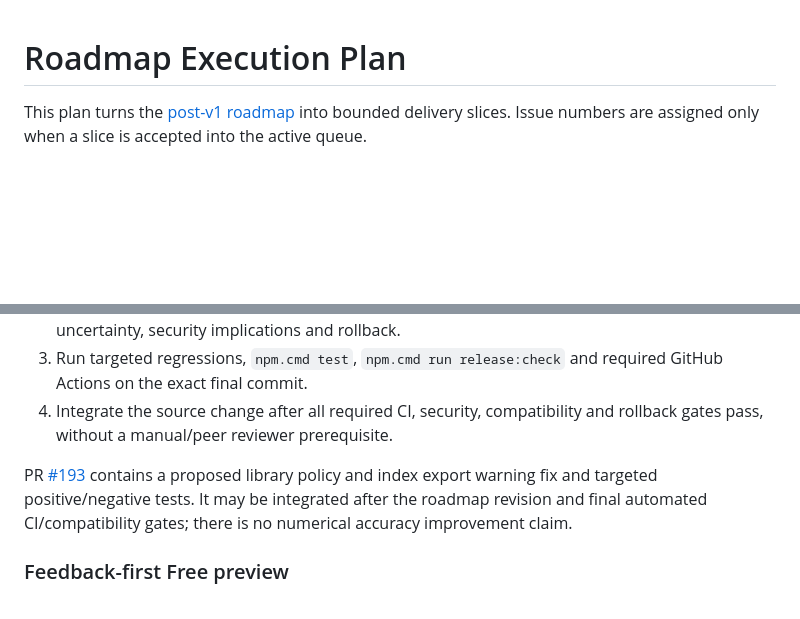
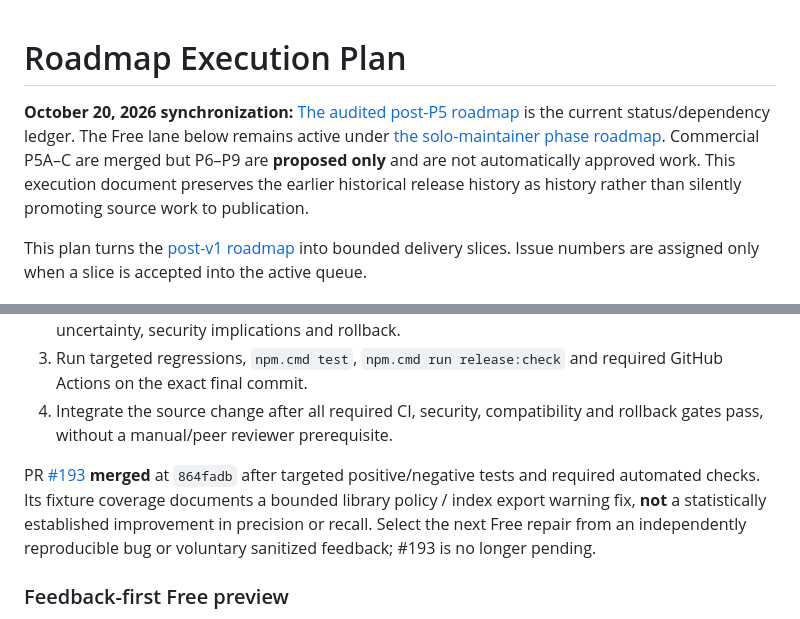
Before and after one commit to keepithandy/merge-guard, a Markdown page: docs/ROADMAP_EXECUTION.md, 2 parts joined by grey strips. Drawn GitHub-style; blank space fills up the shorter version.

```diff
--- a/docs/ROADMAP_EXECUTION.md
+++ b/docs/ROADMAP_EXECUTION.md
@@ -1,4 +1,6 @@
 # Roadmap Execution Plan
+
+**October 20, 2026 synchronization:** [The audited post-P5 roadmap](POST_P5_ROADMAP.md) is the current status/dependency ledger. The Free lane below remains active under [the solo-maintainer phase roadmap](PHASE_ROADMAP.md). Commercial P5A–C are merged but P6–P9 are **proposed only** and are not automatically approved work. This execution document preserves the earlier historical release history as history rather than silently promoting source work to publication.
 
 This plan turns the [post-v1 roadmap](../ROADMAP.md) into bounded delivery slices. Issue numbers are assigned only when a slice is accepted into the active queue.
 
@@ -191,7 +215,7 @@ Actionable precision **12/140 (8.6%)**, overall supported-scope recall **12/35 (
 3. Run targeted regressions, `npm.cmd test`, `npm.cmd run release:check` and required GitHub Actions on the exact final commit.
 4. Integrate the source change after all required CI, security, compatibility and rollback gates pass, without a manual/peer reviewer prerequisite.
 
-PR [#193](https://github.com/keepithandy/merge-guard/pull/193) contains a proposed library policy and index export warning fix and targeted positive/negative tests. It may be integrated after the roadmap revision and final automated CI/compatibility gates; there is no numerical accuracy improvement claim.
+PR [#193](https://github.com/keepithandy/merge-guard/pull/193) **merged** at `864fadb` after targeted positive/negative tests and required automated checks. Its fixture coverage documents a bounded library policy / index export warning fix, **not** a statistically established improvement in precision or recall. Select the next Free repair from an independently reproducible bug or voluntary sanitized feedback; #193 is no longer pending.
 
 ### Feedback-first Free preview
 
```
Also changed, not shown: other parts of docs/ROADMAP_EXECUTION.md (+22 -0 lines).
